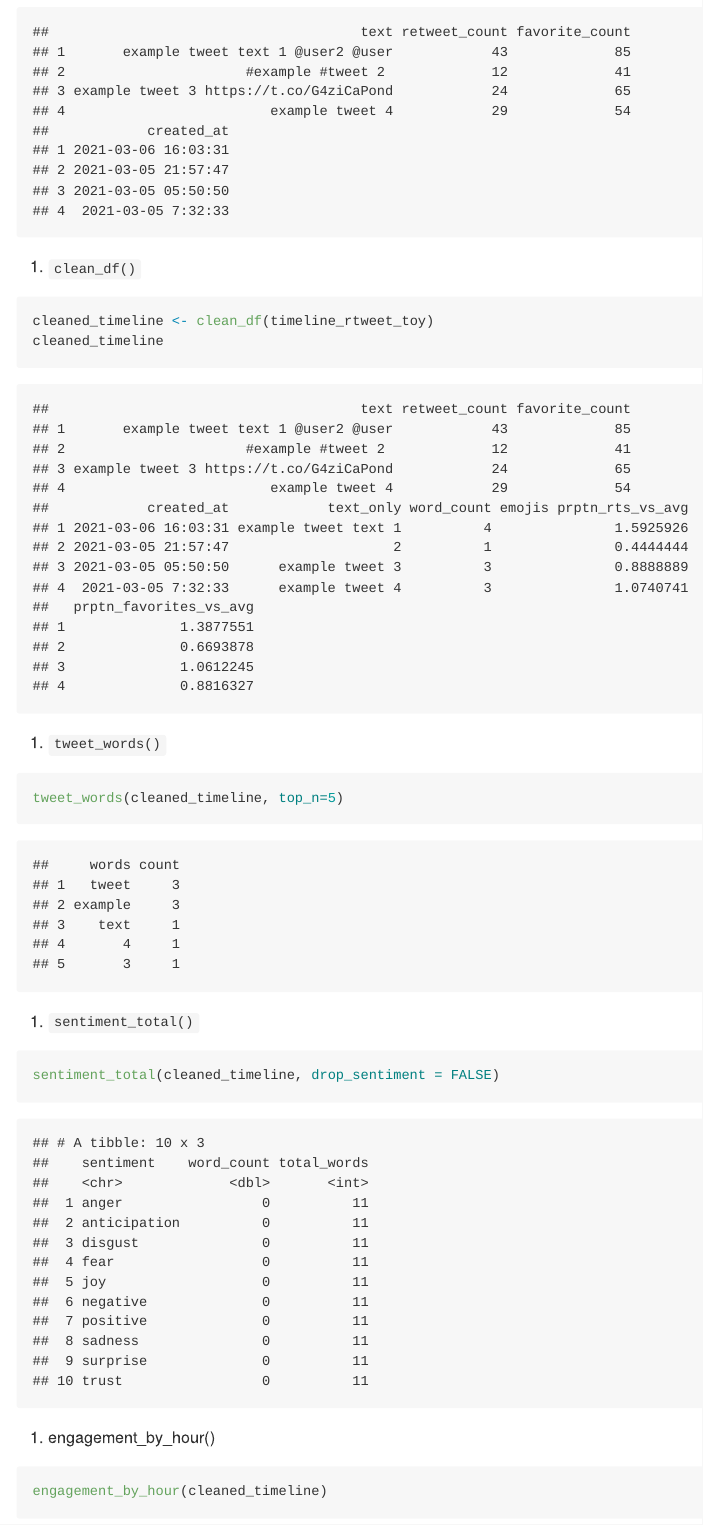
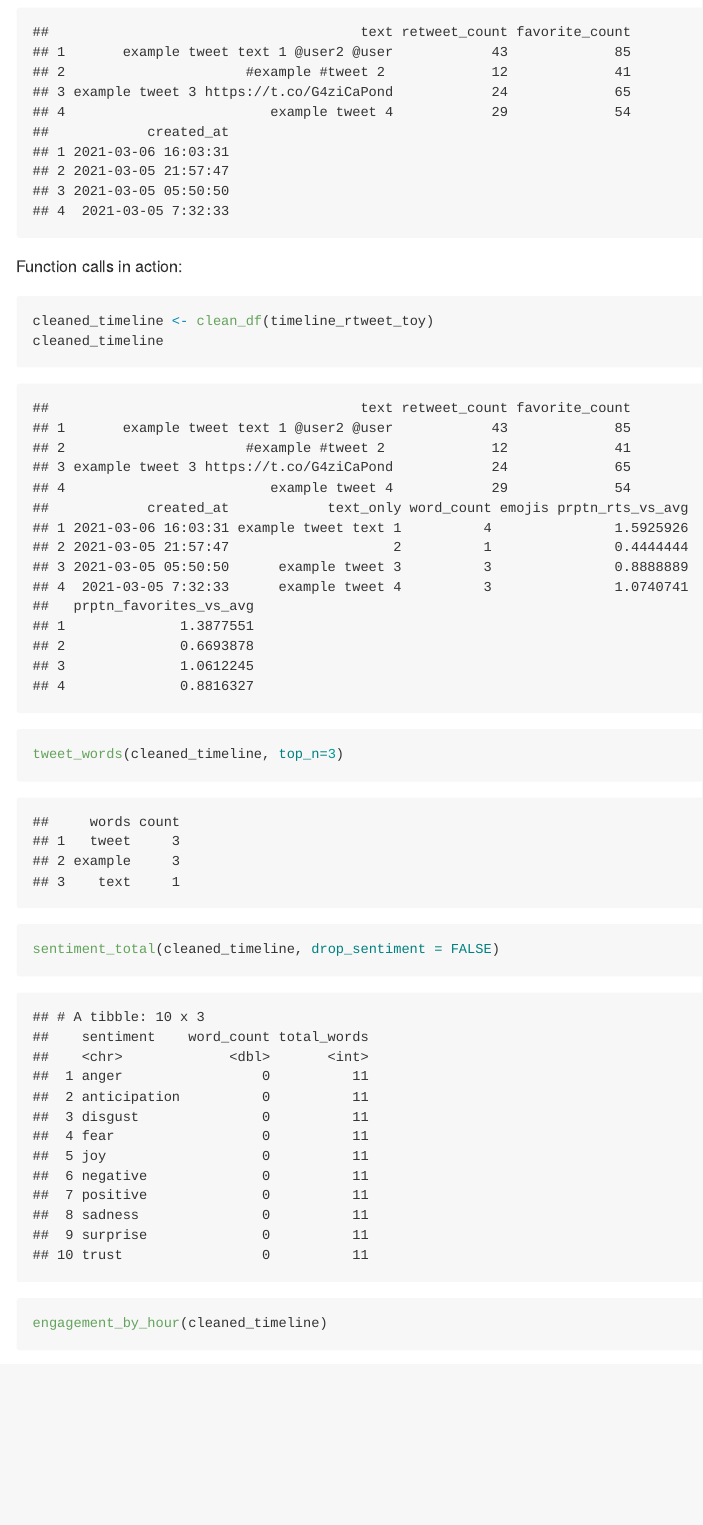
Before and after one commit to UBC-MDS/rtweetclean, an R Markdown document (README.Rmd): the page in a window 1100 px wide, from 1820 px down before the commit and from 2120 px down after it, so that both start at the same text. The pictures show the output file README.md that the author committed with the source, drawn offline in the style of GitHub; badge pictures from the web are left out.

Commit message:
Readme and vignette updated

````diff
--- a/README.Rmd
+++ b/README.Rmd
@@ -74,28 +74,25 @@ timeline_rtweet_toy <- data.frame(text, retweet_count, favorite_count, created_a
 timeline_rtweet_toy
 ```
 
-1. `clean_df()`
+Function calls in action:
+
 
 ```{r clean_df}
 cleaned_timeline <- clean_df(timeline_rtweet_toy)
 cleaned_timeline
 ```
 
-2. `tweet_words()`
 
 ```{r tweet_words}
-tweet_words(cleaned_timeline, top_n=5)
+tweet_words(cleaned_timeline, top_n=3)
 ```
 
-3. `sentiment_total()`
 
 ```{r sentiment_total}
 sentiment_total(cleaned_timeline, drop_sentiment = FALSE)
 ```
 
-4. engagement_by_hour()
-
-```{r}
+```{r engagement_by_hour, echo=TRUE, results='hide'}
 engagement_by_hour(cleaned_timeline)
 ```
 
````
Also changed, not shown: vignettes/my-vignette.Rmd (+1 -1 lines), README.md, engagement_plot.png (added), README.Rmd (3 more changed lines).
